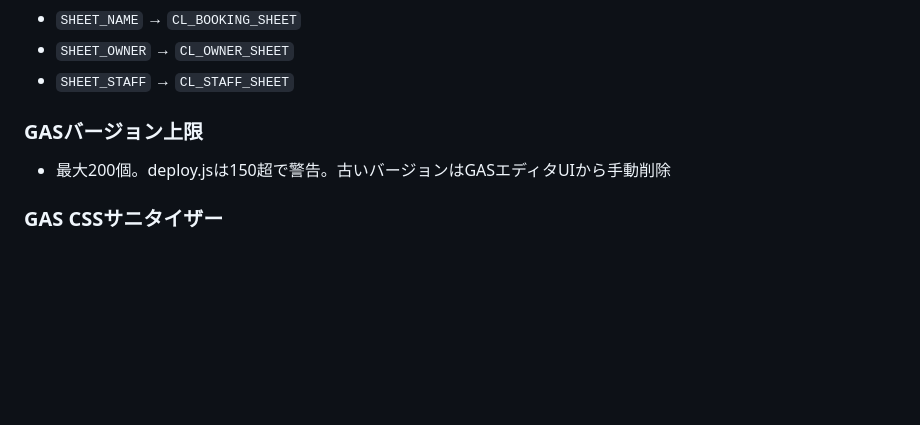
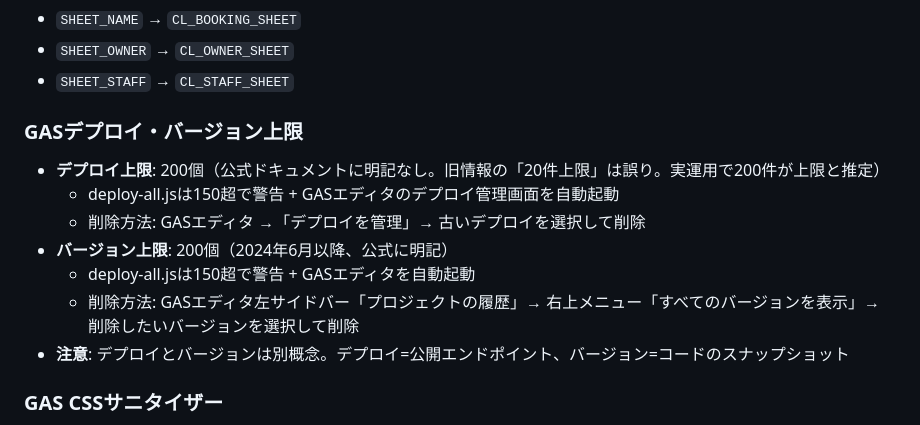
Before and after one commit to yamasuke81-sys/minpaku-fix, a Markdown page: CLAUDE.md, the part around the change. Drawn GitHub-style; blank space fills up the shorter version.

Commit message:
docs: GASデプロイ・バージョン上限の調査結果をCLAUDE.mdに追記
- デプロイ上限200件（旧20件は誤り）、バージョン上限200件の詳細を記録
- 各削除方法の手順を最新のGASエディタUIに合わせて記載
- デプロイとバージョンの違いを注記

https://claude.ai/code/session_016H9maUgPxUmz5XuagtYLZo

```diff
--- a/CLAUDE.md
+++ b/CLAUDE.md
@@ -348,8 +348,14 @@ function callGAS(functionName, args) {
 - `SHEET_OWNER` → `CL_OWNER_SHEET`
 - `SHEET_STAFF` → `CL_STAFF_SHEET`
 
-### GASバージョン上限
-- 最大200個。deploy.jsは150超で警告。古いバージョンはGASエディタUIから手動削除
+### GASデプロイ・バージョン上限
+- **デプロイ上限**: 200個（公式ドキュメントに明記なし。旧情報の「20件上限」は誤り。実運用で200件が上限と推定）
+  - deploy-all.jsは150超で警告 + GASエディタのデプロイ管理画面を自動起動
+  - 削除方法: GASエディタ →「デプロイを管理」→ 古いデプロイを選択して削除
+- **バージョン上限**: 200個（2024年6月以降、公式に明記）
+  - deploy-all.jsは150超で警告 + GASエディタを自動起動
+  - 削除方法: GASエディタ左サイドバー「プロジェクトの履歴」→ 右上メニュー「すべてのバージョンを表示」→ 削除したいバージョンを選択して削除
+- **注意**: デプロイとバージョンは別概念。デプロイ=公開エンドポイント、バージョン=コードのスナップショット
 
 ### GAS CSSサニタイザー
 - GASはHTMLサービスで `body` セレクタを書き換える
```
